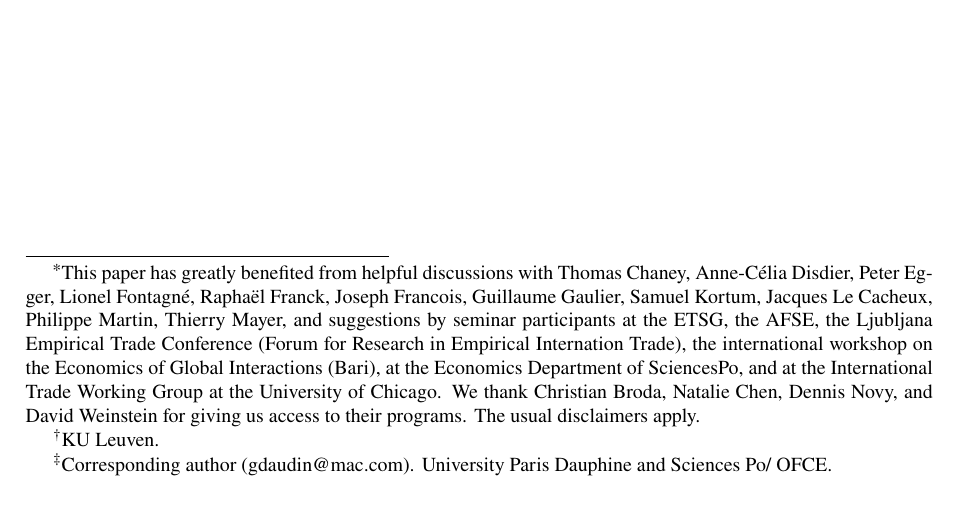
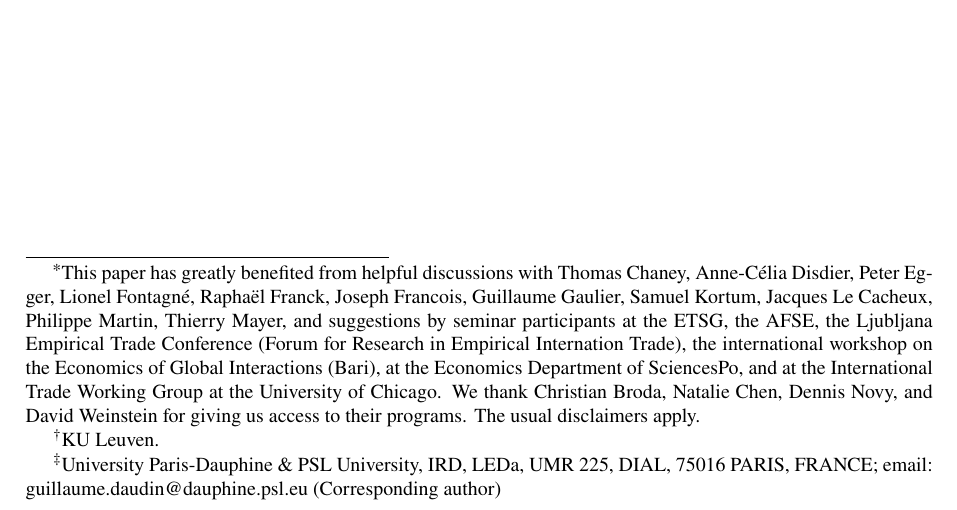
Before and after one commit to gdaudin/trade_elasticities, a LaTeX paper (Rédaction/tex/elast_paper-merged.tex): part of page 1 of 40, cut so that both start at the same text. Compiled offline with pdfLaTeX.

Commit message:
détails affiliation

```diff
--- a/Rédaction/tex/elast_paper-merged.tex
+++ b/Rédaction/tex/elast_paper-merged.tex
@@ -147,8 +147,7 @@
 \pagestyle{plain}
 \begin{document}
 \linespread{1}
-\author{Elizaveta Archanskaia\thanks{KU Leuven.}\and Guillaume Daudin\thanks{Corresponding author (gdaudin@mac.com).
-University Paris Dauphine and Sciences Po/ OFCE.}}
+\author{Elizaveta Archanskaia\thanks{KU Leuven.}\and Guillaume Daudin\thanks{University Paris-Dauphine \& PSL University, IRD, LEDa, UMR 225, DIAL, 75016 PARIS, FRANCE; email: guillaume.daudin@dauphine.psl.eu (Corresponding author)}}
 
 \title{Product substitutability and the Distance Puzzle\thanks{This paper has greatly benefited from helpful discussions with Thomas Chaney, Anne-C\'elia Disdier, Peter Egger, Lionel Fontagn\'e, Raphaël Franck, Joseph Francois, Guillaume Gaulier, Samuel Kortum, Jacques Le Cacheux, Philippe Martin, Thierry Mayer, and suggestions by seminar participants at the ETSG, the AFSE, the Ljubljana Empirical Trade Conference (Forum for Research in Empirical Internation Trade), the international workshop on the Economics of Global Interactions (Bari), at the Economics Department of SciencesPo, and at the International Trade Working Group at the University of Chicago.
 We thank Christian Broda, Natalie Chen, Dennis Novy, and David Weinstein for giving us access to their programs.
```
Also changed, not shown: Rédaction/tex/elast_paper-merged.pdf.
